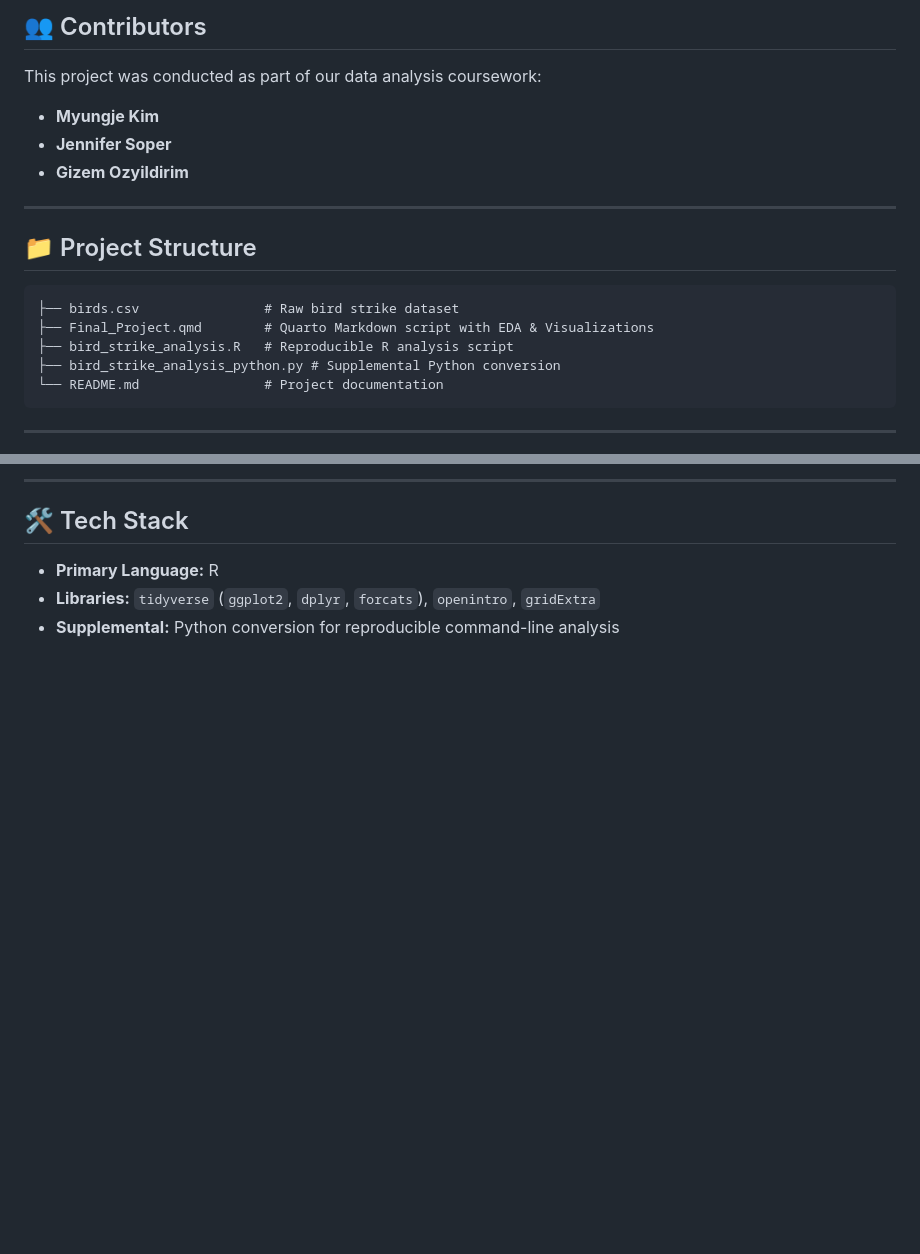
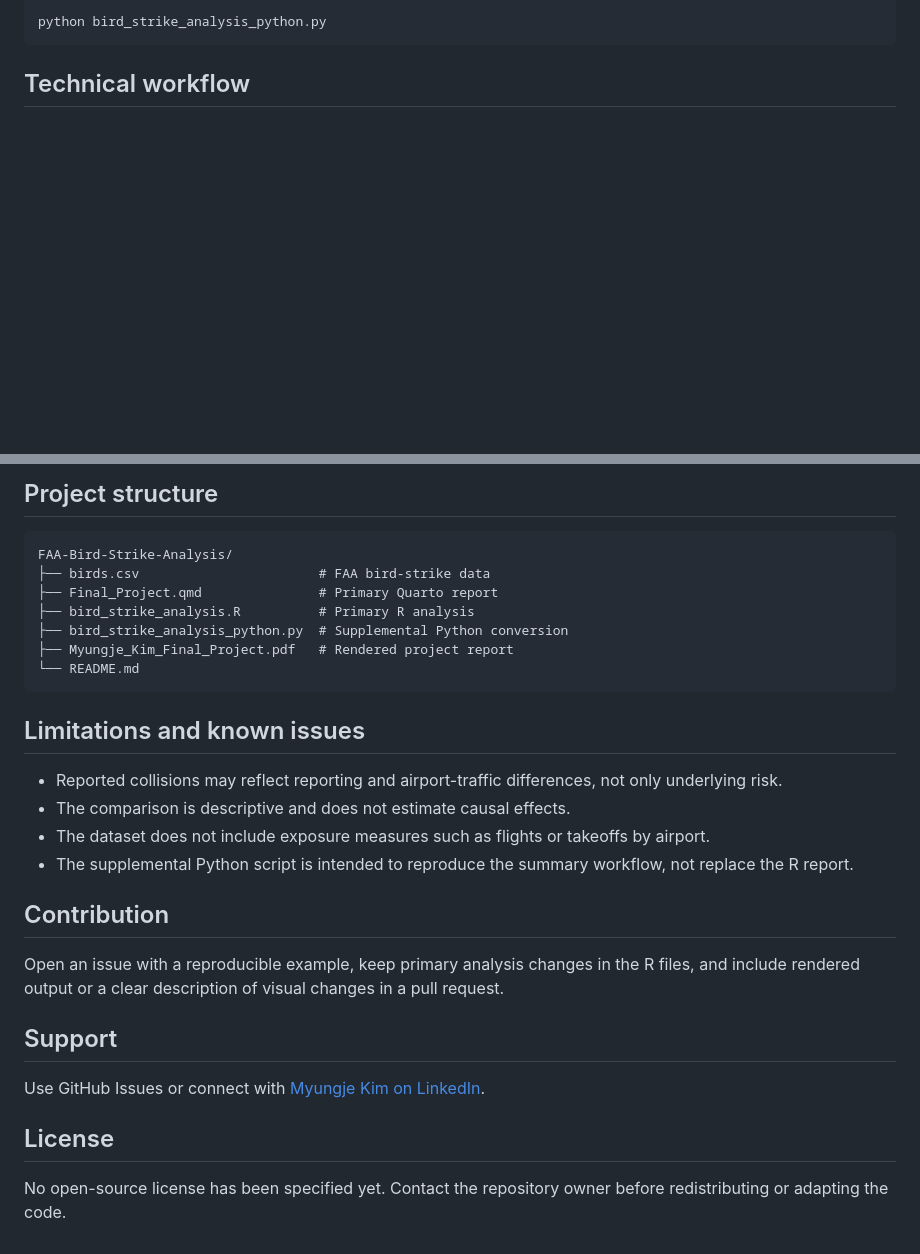
Before and after one commit to rlaaudwp96/FAA-Bird-Strike-Analysis, a Markdown page: README.md, 2 parts joined by grey strips. GitHub-like rendering; blank space fills up the shorter version.

````diff
--- a/README.md
+++ b/README.md
@@ -65,21 +61,7 @@ grid.arrange(p1, p2, nrow = 1)
 
-## 👥 Contributors
-This project was conducted as part of our data analysis coursework:
-
-* **Myungje Kim**
-* **Jennifer Soper**
-* **Gizem Ozyildirim**
-
----
-
-## 📁 Project Structure
-```text
-├── birds.csv                # Raw bird strike dataset
-├── Final_Project.qmd        # Quarto Markdown script with EDA & Visualizations
-├── bird_strike_analysis.R   # Reproducible R analysis script
-├── bird_strike_analysis_python.py # Supplemental Python conversion
-└── README.md                # Project documentation
+```powershell
+python bird_strike_analysis_python.py
 ```
 
----
+## Technical workflow
 
@@ -98,7 +77,31 @@ This project was conducted as part of our data analysis coursework:
 
----
+## Project structure
 
-## 🛠️ Tech Stack
-* **Primary Language:** R
-* **Libraries:** `tidyverse` (`ggplot2`, `dplyr`, `forcats`), `openintro`, `gridExtra`
-* **Supplemental:** Python conversion for reproducible command-line analysis
+```text
+FAA-Bird-Strike-Analysis/
+├── birds.csv                       # FAA bird-strike data
+├── Final_Project.qmd               # Primary Quarto report
+├── bird_strike_analysis.R          # Primary R analysis
+├── bird_strike_analysis_python.py  # Supplemental Python conversion
+├── Myungje_Kim_Final_Project.pdf   # Rendered project report
+└── README.md
+```
+
+## Limitations and known issues
+
+- Reported collisions may reflect reporting and airport-traffic differences, not only underlying risk.
+- The comparison is descriptive and does not estimate causal effects.
+- The dataset does not include exposure measures such as flights or takeoffs by airport.
+- The supplemental Python script is intended to reproduce the summary workflow, not replace the R report.
+
+## Contribution
+
+Open an issue with a reproducible example, keep primary analysis changes in the R files, and include rendered output or a clear description of visual changes in a pull request.
+
+## Support
+
+Use GitHub Issues or connect with [Myungje Kim on LinkedIn](https://www.linkedin.com/in/evan-kim-257857249/).
+
+## License
+
+No open-source license has been specified yet. Contact the repository owner before redistributing or adapting the code.
````
Also changed, not shown: other parts of README.md (+54 -61 lines).
